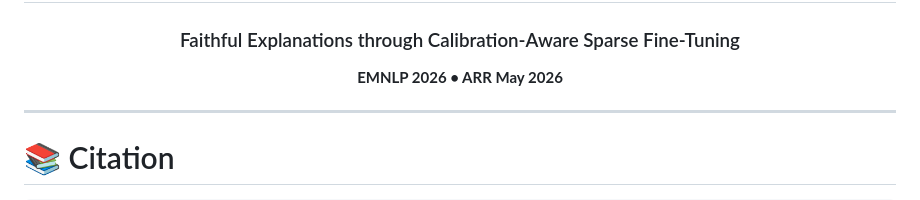
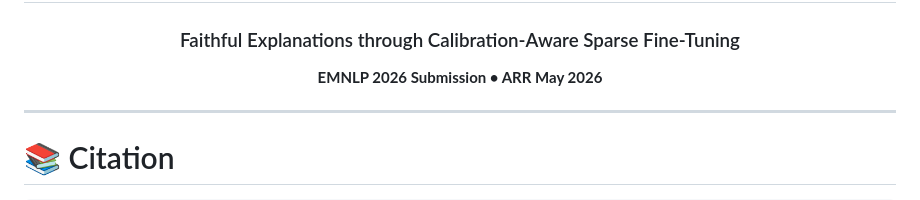
Before and after one commit to kaopanboonyuen/CAREF, a Markdown page: README.md, the part around the change. Rendered like a GitHub page.

Commit message:
🐐 docs: update README.md

```diff
--- a/README.md
+++ b/README.md
@@ -321,7 +321,7 @@ If you find CAREF useful, please consider:
 
 ### Faithful Explanations through Calibration-Aware Sparse Fine-Tuning
 
-<strong>EMNLP 2026 • ARR May 2026</strong>
+<strong>EMNLP 2026 Submission • ARR May 2026</strong>
 
 </div>
 
```
